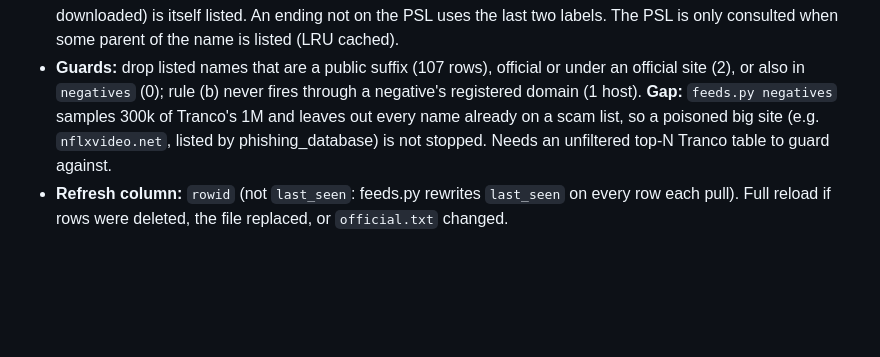
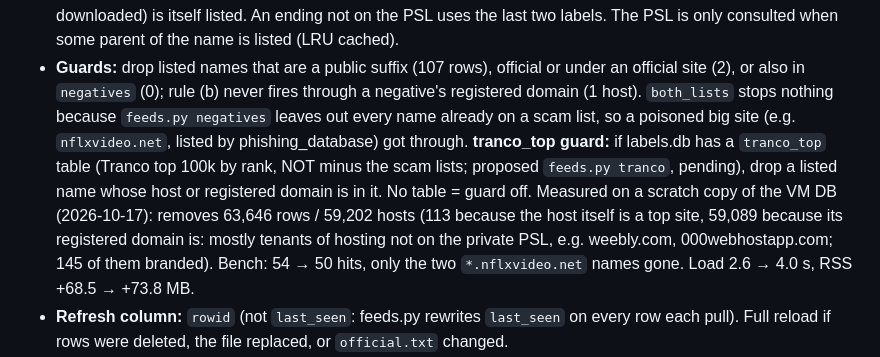
Before and after one commit to shriya77/Scamouflage, a Markdown page: docs/MODEL_SPEC.md, the part around the change. Rendered like a GitHub page; blank space fills up the shorter version.

Commit message:
docs: Stage 0 tranco_top guard as built, with VM numbers (MODEL_SPEC §5)
Co-Authored-By: Claude Opus 5.5 <noreply@anthropic.com>

```diff
--- a/docs/MODEL_SPEC.md
+++ b/docs/MODEL_SPEC.md
@@ -167,9 +167,15 @@ class KnownList:
   labels. The PSL is only consulted when some parent of the name is listed (LRU cached).
 - **Guards:** drop listed names that are a public suffix (107 rows), official or under an official
   site (2), or also in `negatives` (0); rule (b) never fires through a negative's registered domain
-  (1 host). **Gap:** `feeds.py negatives` samples 300k of Tranco's 1M and leaves out every name
-  already on a scam list, so a poisoned big site (e.g. `nflxvideo.net`, listed by phishing_database)
-  is not stopped. Needs an unfiltered top-N Tranco table to guard against.
+  (1 host). `both_lists` stops nothing because `feeds.py negatives` leaves out every name already
+  on a scam list, so a poisoned big site (e.g. `nflxvideo.net`, listed by phishing_database) got
+  through. **tranco_top guard:** if labels.db has a `tranco_top` table (Tranco top 100k by rank,
+  NOT minus the scam lists; proposed `feeds.py tranco`, pending), drop a listed name whose host or
+  registered domain is in it. No table = guard off. Measured on a scratch copy of the VM DB
+  (2026-10-17): removes 63,646 rows / 59,202 hosts (113 because the host itself is a top site,
+  59,089 because its registered domain is: mostly tenants of hosting not on the private PSL, e.g.
+  weebly.com, 000webhostapp.com; 145 of them branded). Bench: 54 → 50 hits, only the two
+  `*.nflxvideo.net` names gone. Load 2.6 → 4.0 s, RSS +68.5 → +73.8 MB.
 - **Refresh column:** `rowid` (not `last_seen`: feeds.py rewrites `last_seen` on every row each
   pull). Full reload if rows were deleted, the file replaced, or `official.txt` changed.
 - **Measured on the VM** (2026-10-17, 697,829 rows → 544,038 hosts): load 2.8 s, +68.5 MB RSS per
```
